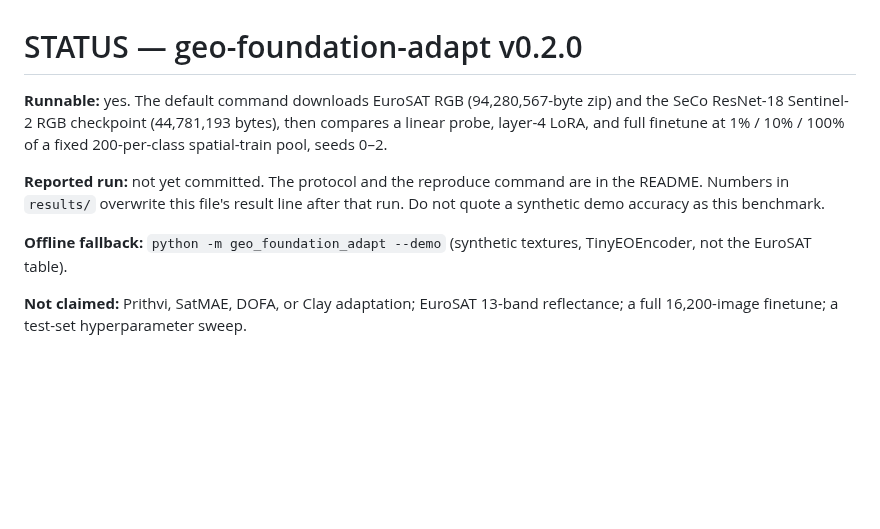
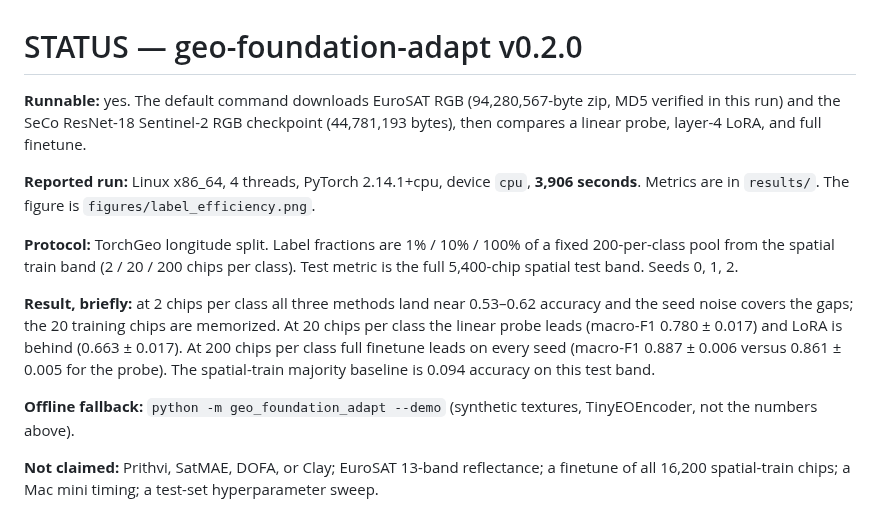
Before and after one commit to chiggajay777/geo-foundation-adapt, a Markdown page: STATUS.md, the part around the change. Drawn GitHub-style; blank space fills up the shorter version.

```diff
--- a/STATUS.md
+++ b/STATUS.md
@@ -1,9 +1,13 @@
 # STATUS — geo-foundation-adapt v0.2.0
 
-**Runnable:** yes. The default command downloads EuroSAT RGB (94,280,567-byte zip) and the SeCo ResNet-18 Sentinel-2 RGB checkpoint (44,781,193 bytes), then compares a linear probe, layer-4 LoRA, and full finetune at 1% / 10% / 100% of a fixed 200-per-class spatial-train pool, seeds 0–2.
+**Runnable:** yes. The default command downloads EuroSAT RGB (94,280,567-byte zip, MD5 verified in this run) and the SeCo ResNet-18 Sentinel-2 RGB checkpoint (44,781,193 bytes), then compares a linear probe, layer-4 LoRA, and full finetune.
 
-**Reported run:** not yet committed. The protocol and the reproduce command are in the README. Numbers in `results/` overwrite this file's result line after that run. Do not quote a synthetic demo accuracy as this benchmark.
+**Reported run:** Linux x86_64, 4 threads, PyTorch 2.14.1+cpu, device `cpu`, **3,906 seconds**. Metrics are in `results/`. The figure is `figures/label_efficiency.png`.
 
-**Offline fallback:** `python -m geo_foundation_adapt --demo` (synthetic textures, TinyEOEncoder, not the EuroSAT table).
+**Protocol:** TorchGeo longitude split. Label fractions are 1% / 10% / 100% of a fixed 200-per-class pool from the spatial train band (2 / 20 / 200 chips per class). Test metric is the full 5,400-chip spatial test band. Seeds 0, 1, 2.
 
-**Not claimed:** Prithvi, SatMAE, DOFA, or Clay adaptation; EuroSAT 13-band reflectance; a full 16,200-image finetune; a test-set hyperparameter sweep.
+**Result, briefly:** at 2 chips per class all three methods land near 0.53–0.62 accuracy and the seed noise covers the gaps; the 20 training chips are memorized. At 20 chips per class the linear probe leads (macro-F1 0.780 ± 0.017) and LoRA is behind (0.663 ± 0.017). At 200 chips per class full finetune leads on every seed (macro-F1 0.887 ± 0.006 versus 0.861 ± 0.005 for the probe). The spatial-train majority baseline is 0.094 accuracy on this test band.
+
+**Offline fallback:** `python -m geo_foundation_adapt --demo` (synthetic textures, TinyEOEncoder, not the numbers above).
+
+**Not claimed:** Prithvi, SatMAE, DOFA, or Clay; EuroSAT 13-band reflectance; a finetune of all 16,200 spatial-train chips; a Mac mini timing; a test-set hyperparameter sweep.
```
Also changed, not shown: README.md (+30 -3 lines), results/table.md (added, +16 -0 lines), figures/label_efficiency.png (added), results/figures/label_efficiency.png (added), 4 other files.
